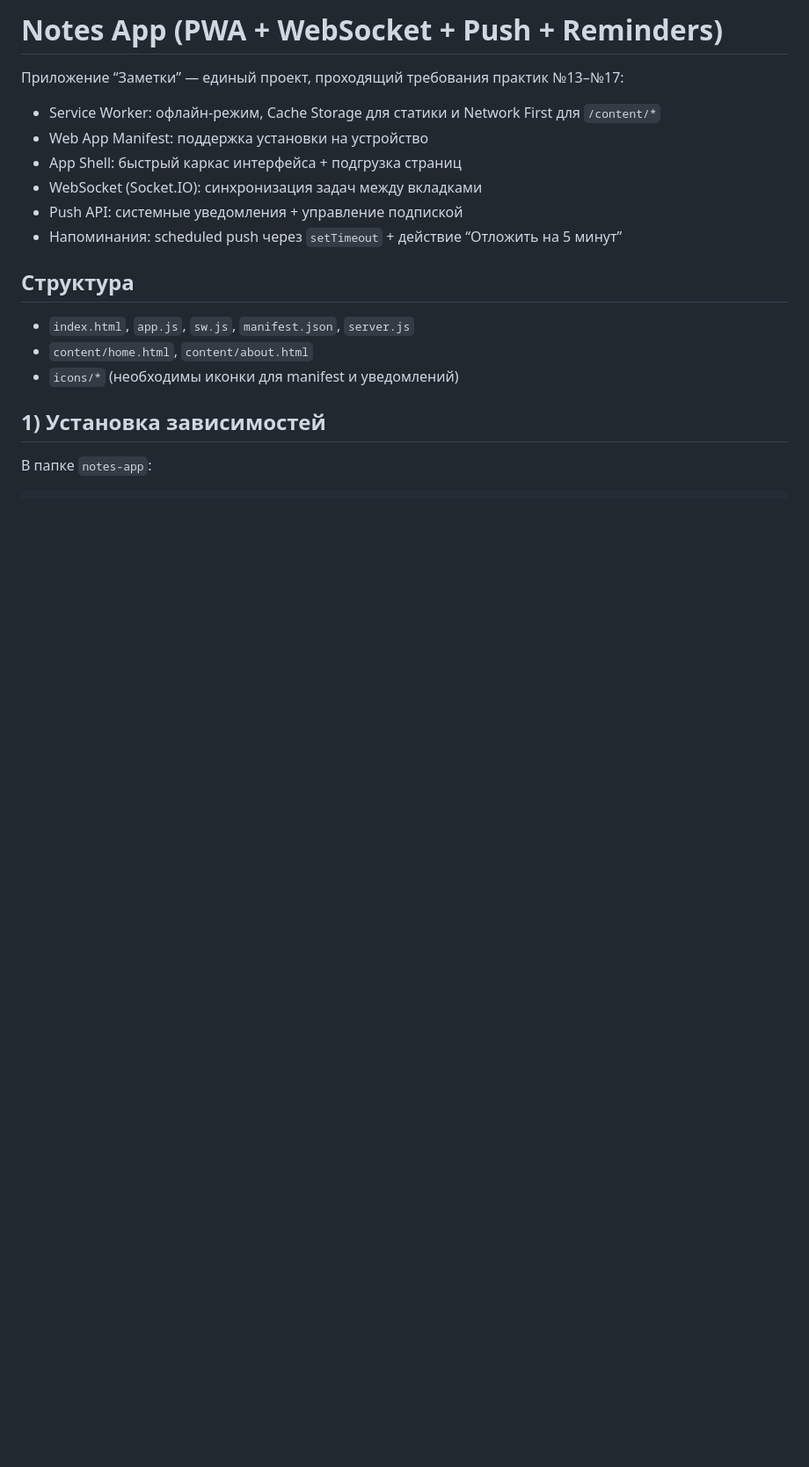
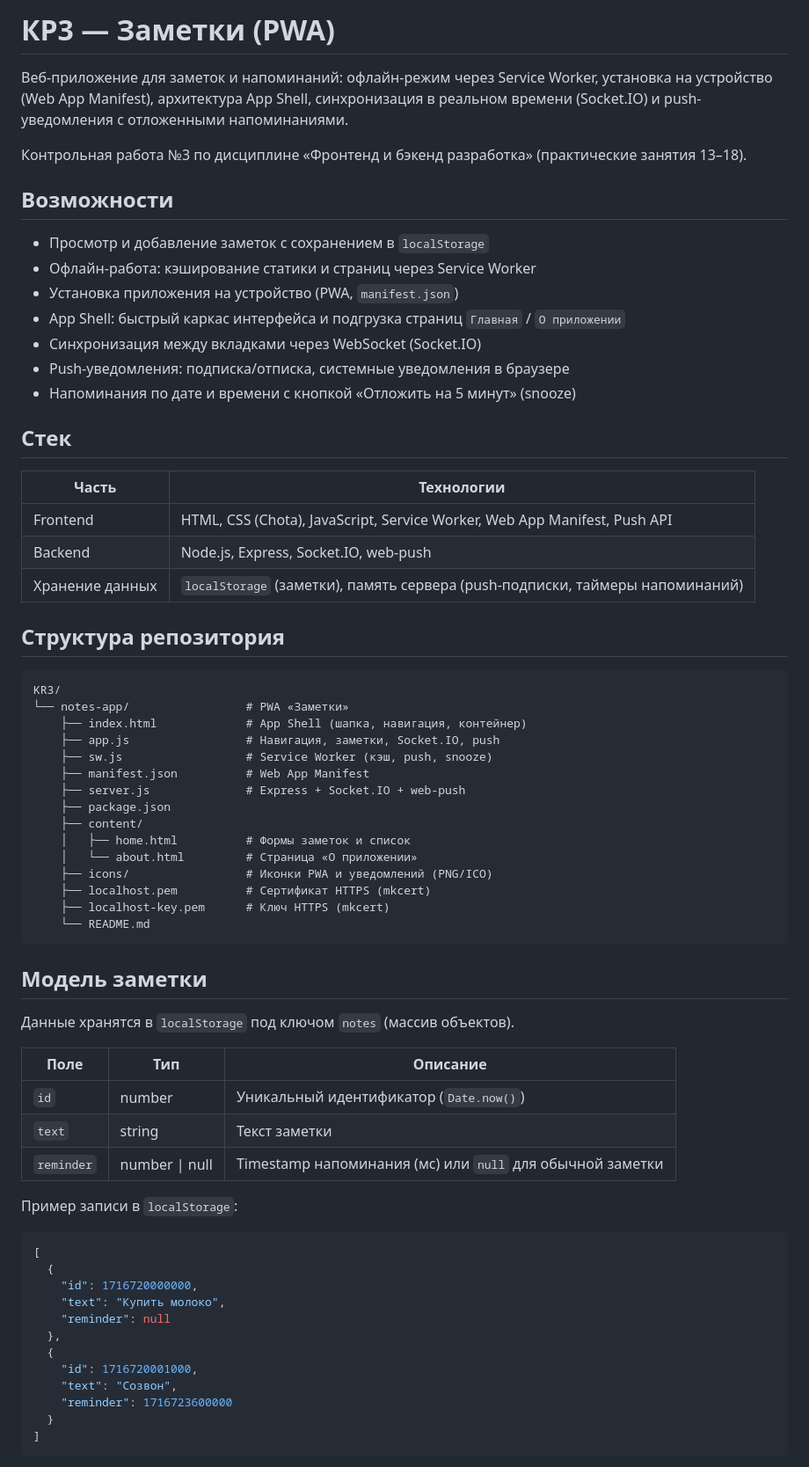
Before and after one commit to SurgeTamer/frontback-kr3, a Markdown page: README.md, the part around one of its changes. Shown at 88% size. Drawn GitHub-style; blank space fills up the shorter version.

````diff
--- a/README.md
+++ b/README.md
@@ -1,20 +1,71 @@
-# Notes App (PWA + WebSocket + Push + Reminders)
+# КР3 — Заметки (PWA)
 
-Приложение “Заметки” — единый проект, проходящий требования практик №13–№17:
+Веб-приложение для заметок и напоминаний: офлайн-режим через Service Worker, установка на устройство (Web App Manifest), архитектура App Shell, синхронизация в реальном времени (Socket.IO) и push-уведомления с отложенными напоминаниями.
 
-- Service Worker: офлайн-режим, Cache Storage для статики и Network First для `/content/*`
-- Web App Manifest: поддержка установки на устройство
-- App Shell: быстрый каркас интерфейса + подгрузка страниц
-- WebSocket (Socket.IO): синхронизация задач между вкладками
-- Push API: системные уведомления + управление подпиской
-- Напоминания: scheduled push через `setTimeout` + действие “Отложить на 5 минут”
+Контрольная работа №3 по дисциплине «Фронтенд и бэкенд разработка» (практические занятия 13–18).
 
-## Структура
+## Возможности
 
-- `index.html`, `app.js`, `sw.js`, `manifest.json`, `server.js`
-- `content/home.html`, `content/about.html`
-- `icons/*` (необходимы иконки для manifest и уведомлений)
+- Просмотр и добавление заметок с сохранением в `localStorage`
+- Офлайн-работа: кэширование статики и страниц через Service Worker
+- Установка приложения на устройство (PWA, `manifest.json`)
+- App Shell: быстрый каркас интерфейса и подгрузка страниц `Главная` / `О приложении`
+- Синхронизация между вкладками через WebSocket (Socket.IO)
+- Push-уведомления: подписка/отписка, системные уведомления в браузере
+- Напоминания по дате и времени с кнопкой «Отложить на 5 минут» (snooze)
 
-## 1) Установка зависимостей
+## Стек
 
-В папке `notes-app`:
+| Часть | Технологии |
+|-------|------------|
+| Frontend | HTML, CSS (Chota), JavaScript, Service Worker, Web App Manifest, Push API |
+| Backend | Node.js, Express, Socket.IO, web-push |
+| Хранение данных | `localStorage` (заметки), память сервера (push-подписки, таймеры напоминаний) |
+
+## Структура репозитория
+
+```
+KR3/
+└── notes-app/                 # PWA «Заметки»
+    ├── index.html             # App Shell (шапка, навигация, контейнер)
+    ├── app.js                 # Навигация, заметки, Socket.IO, push
+    ├── sw.js                  # Service Worker (кэш, push, snooze)
+    ├── manifest.json          # Web App Manifest
+    ├── server.js              # Express + Socket.IO + web-push
+    ├── package.json
+    ├── content/
+    │   ├── home.html          # Формы заметок и список
+    │   └── about.html         # Страница «О приложении»
+    ├── icons/                 # Иконки PWA и уведомлений (PNG/ICO)
+    ├── localhost.pem          # Сертификат HTTPS (mkcert)
+    ├── localhost-key.pem      # Ключ HTTPS (mkcert)
+    └── README.md
+```
+
+## Модель заметки
+
+Данные хранятся в `localStorage` под ключом `notes` (массив объектов).
+
+| Поле | Тип | Описание |
+|------|-----|----------|
+| `id` | number | Уникальный идентификатор (`Date.now()`) |
+| `text` | string | Текст заметки |
+| `reminder` | number \| null | Timestamp напоминания (мс) или `null` для обычной заметки |
+
+Пример записи в `localStorage`:
+
+```json
+[
+  {
+    "id": 1716720000000,
+    "text": "Купить молоко",
+    "reminder": null
+  },
+  {
+    "id": 1716720001000,
+    "text": "Созвон",
+    "reminder": 1716723600000
+  }
+]
+```
+
````
Also changed, not shown: other parts of README.md (+42 -40 lines).
